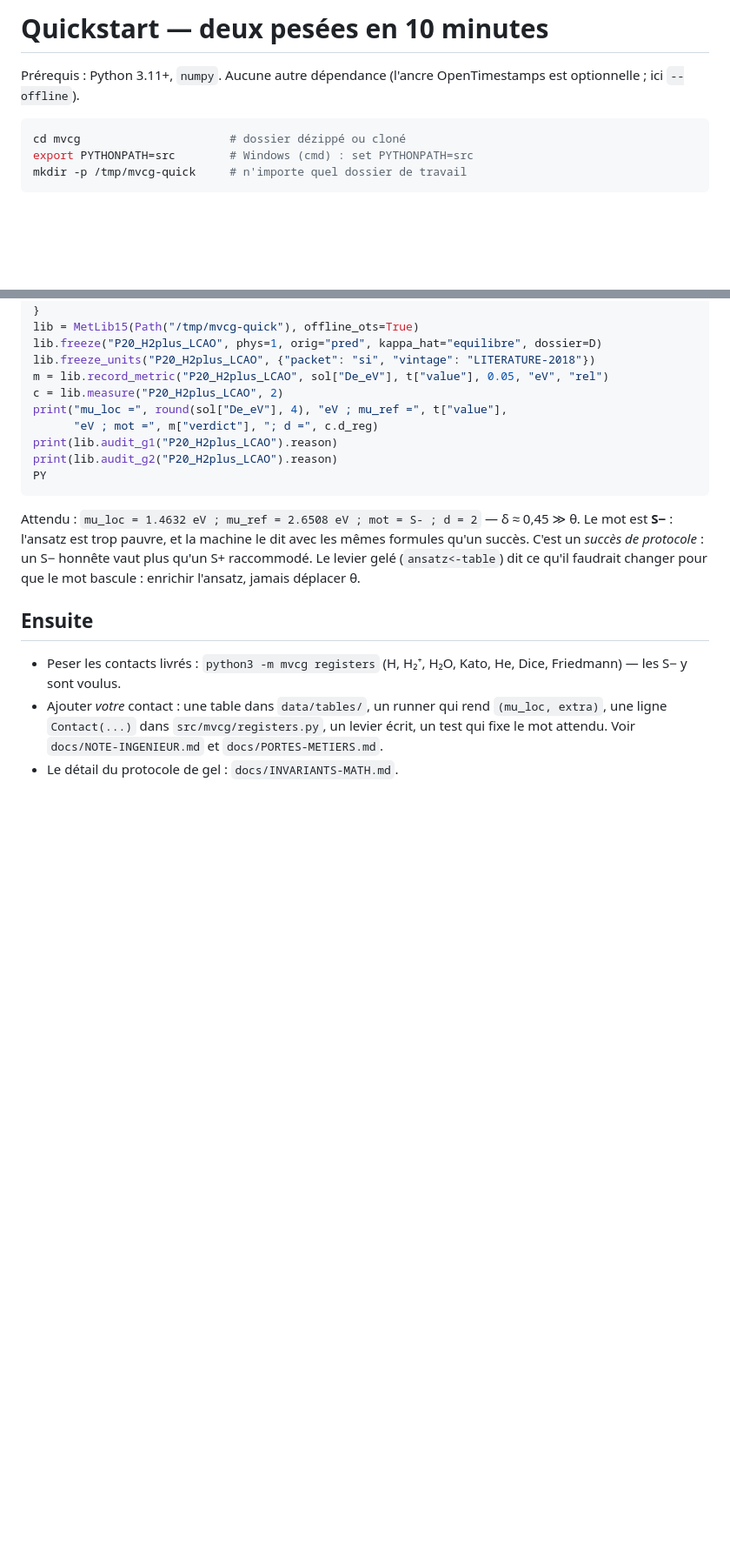
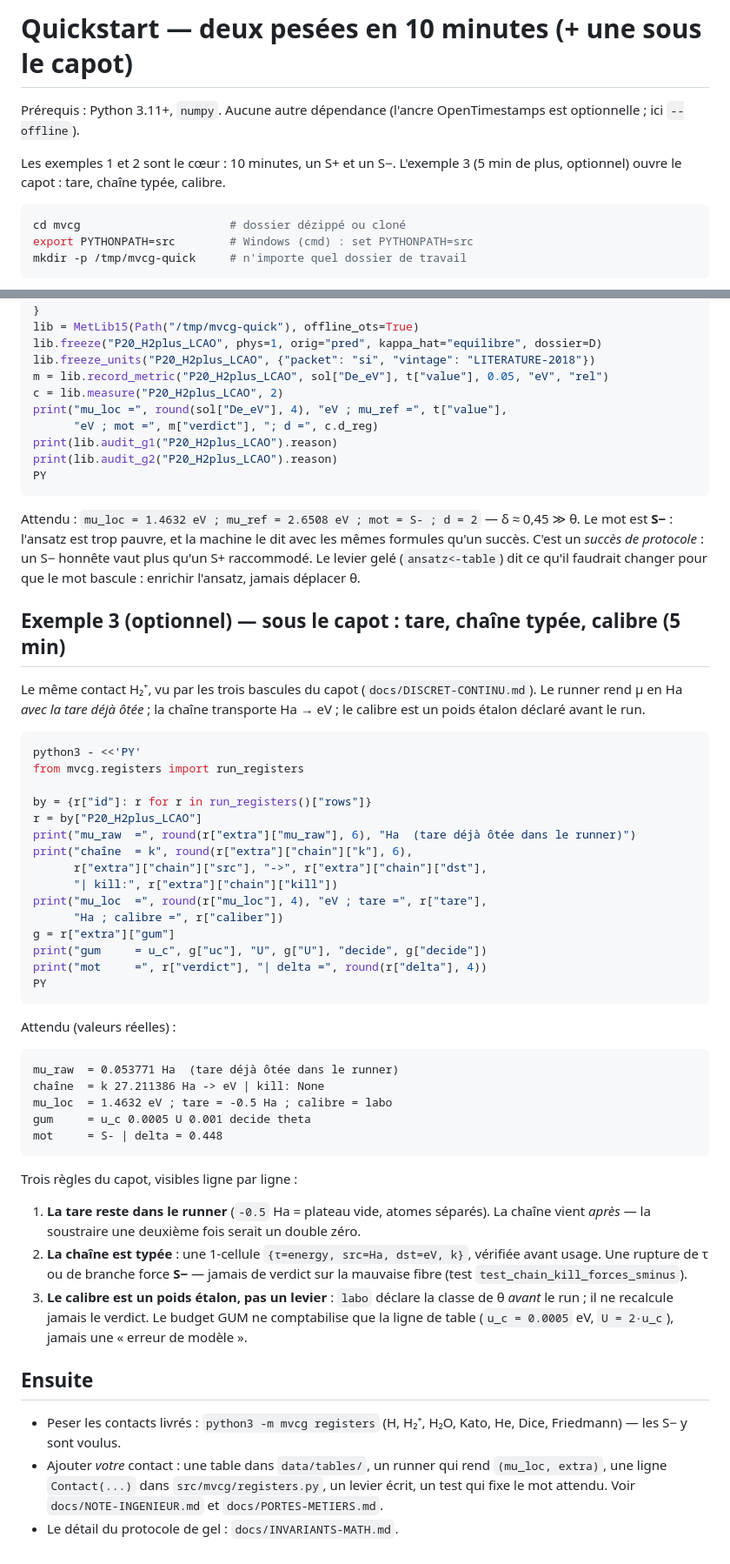
Before and after one commit to PORTEMANN/mvcg, a Markdown page: docs/QUICKSTART.md, 2 parts joined by grey strips. Shown at 87% size. Rendered like a GitHub page; blank space fills up the shorter version.

Commit message:
docs: QUICKSTART — exemple 3 sous le capot (tare, chaîne typée, calibre)
Valeurs de sortie recopiées d'un run réel. Les deux premiers exemples
restent le noyau 10 minutes ; l'exemple 3 est optionnel (+5 min).

````diff
--- a/docs/QUICKSTART.md
+++ b/docs/QUICKSTART.md
@@ -1,7 +1,11 @@
-# Quickstart — deux pesées en 10 minutes
+# Quickstart — deux pesées en 10 minutes (+ une sous le capot)
 
 Prérequis : Python 3.11+, `numpy`. Aucune autre dépendance (l'ancre
 OpenTimestamps est optionnelle ; ici `--offline`).
+
+Les exemples 1 et 2 sont le cœur : 10 minutes, un S+ et un S−.
+L'exemple 3 (5 min de plus, optionnel) ouvre le capot : tare, chaîne
+typée, calibre.
 
 ```bash
 cd mvcg                      # dossier dézippé ou cloné
@@ -87,6 +91,55 @@ protocole* : un S− honnête vaut plus qu'un S+ raccommodé. Le levier gelé
 (`ansatz<-table`) dit ce qu'il faudrait changer pour que le mot bascule :
 enrichir l'ansatz, jamais déplacer θ.
 
+## Exemple 3 (optionnel) — sous le capot : tare, chaîne typée, calibre (5 min)
+
+Le même contact H₂⁺, vu par les trois bascules du capot
+(`docs/DISCRET-CONTINU.md`). Le runner rend μ en Ha *avec la tare déjà
+ôtée* ; la chaîne transporte Ha → eV ; le calibre est un poids étalon
+déclaré avant le run.
+
+```bash
+python3 - <<'PY'
+from mvcg.registers import run_registers
+
+by = {r["id"]: r for r in run_registers()["rows"]}
+r = by["P20_H2plus_LCAO"]
+print("mu_raw  =", round(r["extra"]["mu_raw"], 6), "Ha  (tare déjà ôtée dans le runner)")
+print("chaîne  = k", round(r["extra"]["chain"]["k"], 6),
+      r["extra"]["chain"]["src"], "->", r["extra"]["chain"]["dst"],
+      "| kill:", r["extra"]["chain"]["kill"])
+print("mu_loc  =", round(r["mu_loc"], 4), "eV ; tare =", r["tare"],
+      "Ha ; calibre =", r["caliber"])
+g = r["extra"]["gum"]
+print("gum     = u_c", g["uc"], "U", g["U"], "decide", g["decide"])
+print("mot     =", r["verdict"], "| delta =", round(r["delta"], 4))
+PY
+```
+
+Attendu (valeurs réelles) :
+
+```
+mu_raw  = 0.053771 Ha  (tare déjà ôtée dans le runner)
+chaîne  = k 27.211386 Ha -> eV | kill: None
+mu_loc  = 1.4632 eV ; tare = -0.5 Ha ; calibre = labo
+gum     = u_c 0.0005 U 0.001 decide theta
+mot     = S- | delta = 0.448
+```
+
+Trois règles du capot, visibles ligne par ligne :
+
+1. **La tare reste dans le runner** (`-0.5` Ha = plateau vide, atomes
+   séparés). La chaîne vient *après* — la soustraire une deuxième fois
+   serait un double zéro.
+2. **La chaîne est typée** : une 1-cellule `{τ=energy, src=Ha, dst=eV, k}`,
+   vérifiée avant usage. Une rupture de τ ou de branche force **S−** —
+   jamais de verdict sur la mauvaise fibre (test
+   `test_chain_kill_forces_sminus`).
+3. **Le calibre est un poids étalon, pas un levier** : `labo` déclare la
+   classe de θ *avant* le run ; il ne recalcule jamais le verdict.
+   Le budget GUM ne comptabilise que la ligne de table
+   (`u_c = 0.0005` eV, `U = 2·u_c`), jamais une « erreur de modèle ».
+
 ## Ensuite
 
 - Peser les contacts livrés : `python3 -m mvcg registers` (H, H₂⁺, H₂O,
````
